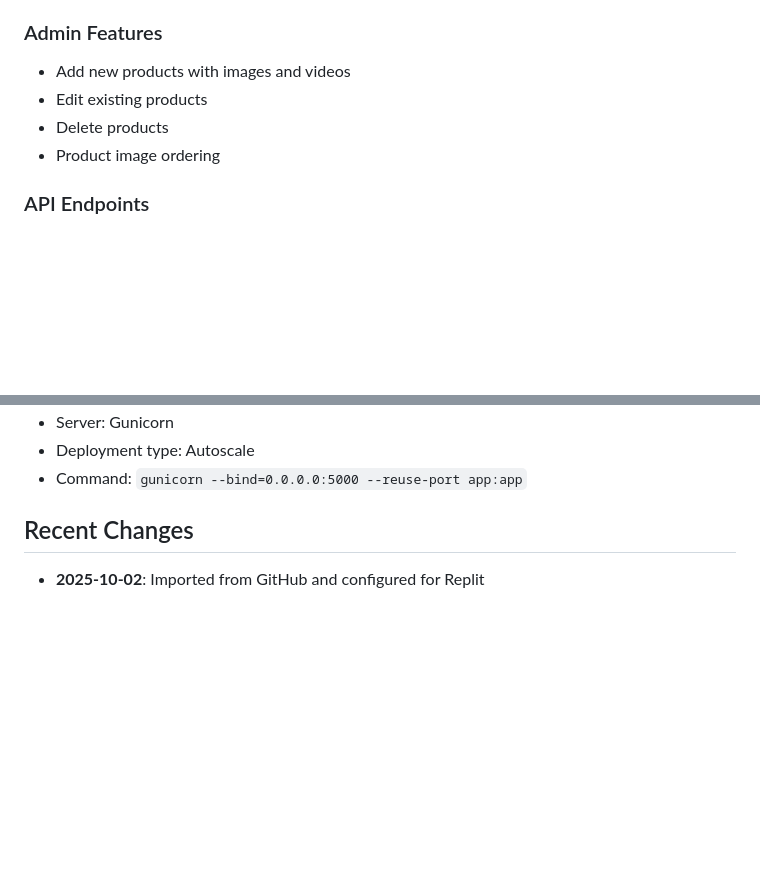
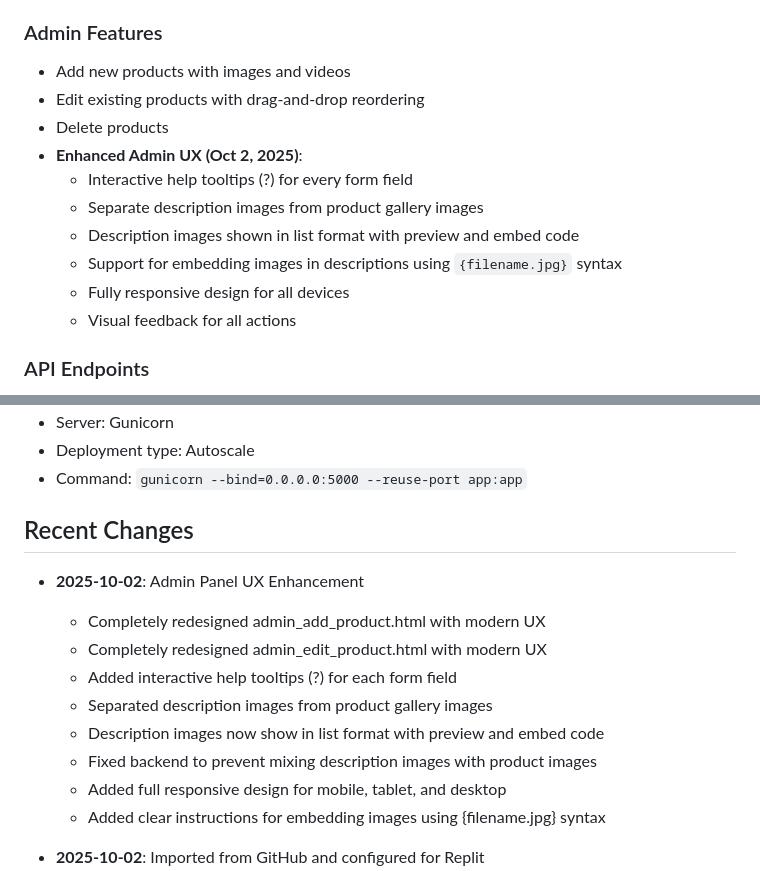
Before and after one commit to M624T/webshop_v1, a Markdown page: replit.md, 2 parts joined by grey strips. Drawn GitHub-style; blank space fills up the shorter version.

Commit message:
Improve admin product management interface for all devices
Enhance admin_add_product.html and admin_edit_product.html with responsive design, interactive tooltips, and separated description images.

Replit-Commit-Author: Agent
Replit-Commit-Session-Id: 5677b841-ee75-46ed-8957-cb2142125db0
Replit-Commit-Checkpoint-Type: full_checkpoint
Replit-Commit-Screenshot-Url: https://storage.googleapis.com/screenshot-production-us-central1/2948dd45-2c6d-4bea-a1c2-43e0e3fd8653/5677b841-ee75-46ed-8957-cb2142125db0/Zyrvh2W

```diff
--- a/replit.md
+++ b/replit.md
@@ -68,9 +68,15 @@ The SQLite database contains two main tables:
 
 ### Admin Features
 - Add new products with images and videos
-- Edit existing products
+- Edit existing products with drag-and-drop reordering
 - Delete products
-- Product image ordering
+- **Enhanced Admin UX (Oct 2, 2025)**:
+  - Interactive help tooltips (?) for every form field
+  - Separate description images from product gallery images
+  - Description images shown in list format with preview and embed code
+  - Support for embedding images in descriptions using `{filename.jpg}` syntax
+  - Fully responsive design for all devices
+  - Visual feedback for all actions
 
 ### API Endpoints
 - `/api/products` - Get products with pagination
@@ -94,6 +100,16 @@ The SQLite database contains two main tables:
 - Command: `gunicorn --bind=0.0.0.0:5000 --reuse-port app:app`
 
 ## Recent Changes
+- **2025-10-02**: Admin Panel UX Enhancement
+  - Completely redesigned admin_add_product.html with modern UX
+  - Completely redesigned admin_edit_product.html with modern UX
+  - Added interactive help tooltips (?) for each form field
+  - Separated description images from product gallery images
+  - Description images now show in list format with preview and embed code
+  - Fixed backend to prevent mixing description images with product images
+  - Added full responsive design for mobile, tablet, and desktop
+  - Added clear instructions for embedding images using {filename.jpg} syntax
+
 - **2025-10-02**: Imported from GitHub and configured for Replit
   - Installed Python 3.11 and all dependencies
   - Updated app.py to bind to port 5000
```
